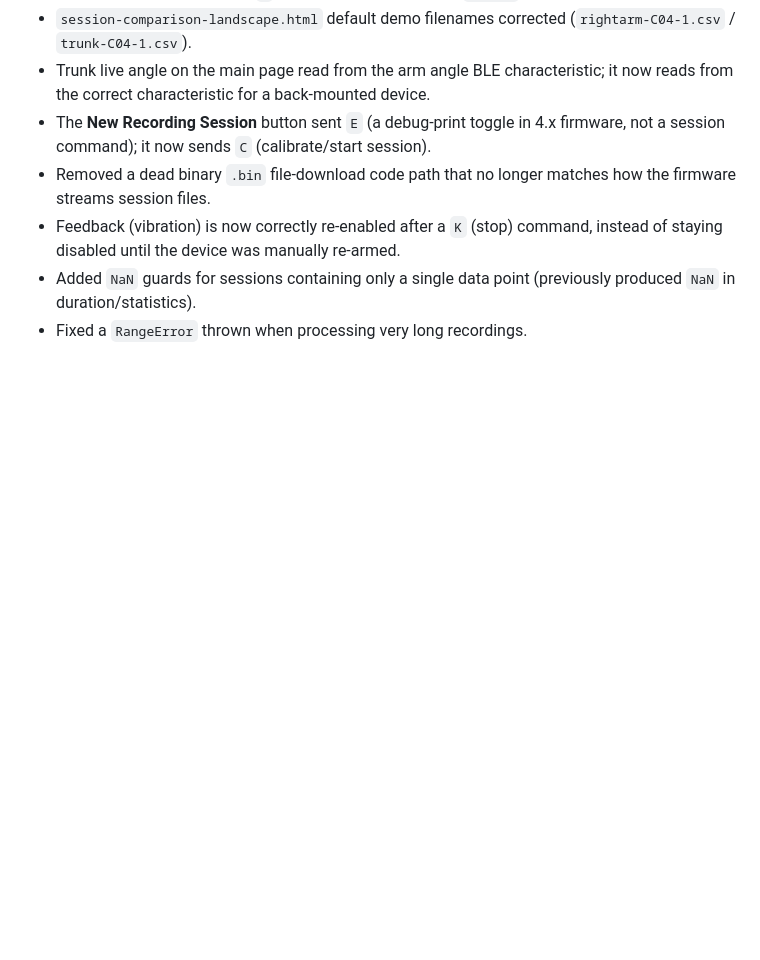
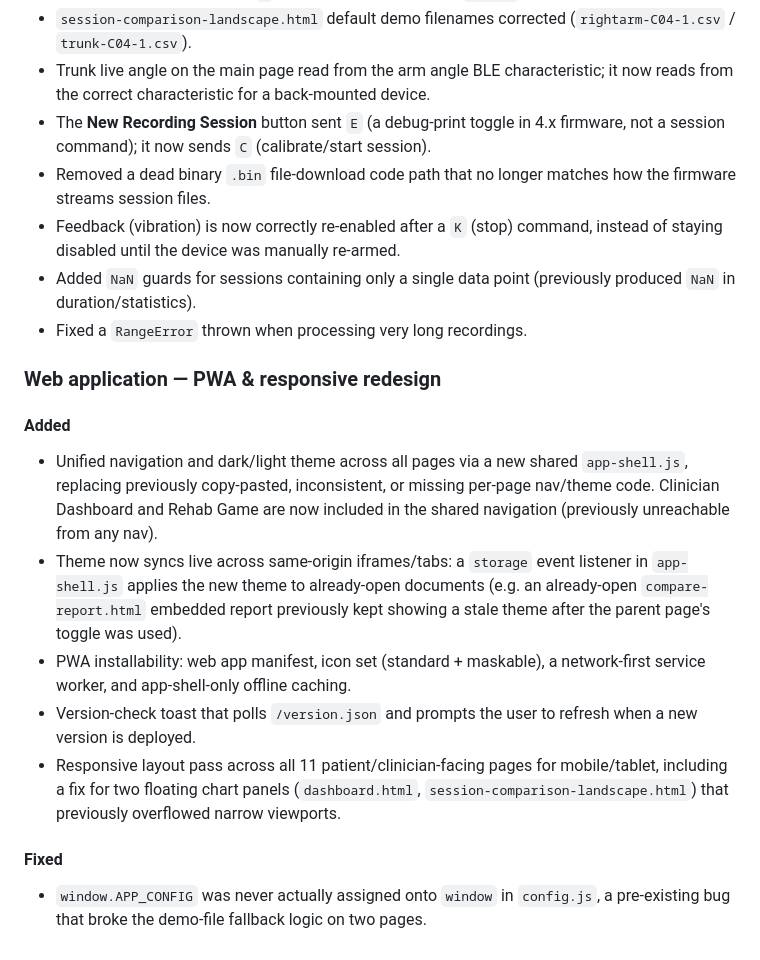
Before and after one commit to farhad-abtahi/wergonic_training, a Markdown page: CHANGELOG.md, the part around the change. Drawn GitHub-style; blank space fills up the shorter version.

```diff
--- a/CHANGELOG.md
+++ b/CHANGELOG.md
@@ -65,3 +65,17 @@ Version is defined in `firmware/version.h` (`FIRMWARE_VERSION`), printed in the
 - Feedback (vibration) is now correctly re-enabled after a `K` (stop) command, instead of staying disabled until the device was manually re-armed.
 - Added `NaN` guards for sessions containing only a single data point (previously produced `NaN` in duration/statistics).
 - Fixed a `RangeError` thrown when processing very long recordings.
+
+### Web application — PWA & responsive redesign
+
+#### Added
+
+- Unified navigation and dark/light theme across all pages via a new shared `app-shell.js`, replacing previously copy-pasted, inconsistent, or missing per-page nav/theme code. Clinician Dashboard and Rehab Game are now included in the shared navigation (previously unreachable from any nav).
+- Theme now syncs live across same-origin iframes/tabs: a `storage` event listener in `app-shell.js` applies the new theme to already-open documents (e.g. an already-open `compare-report.html` embedded report previously kept showing a stale theme after the parent page's toggle was used).
+- PWA installability: web app manifest, icon set (standard + maskable), a network-first service worker, and app-shell-only offline caching.
+- Version-check toast that polls `/version.json` and prompts the user to refresh when a new version is deployed.
+- Responsive layout pass across all 11 patient/clinician-facing pages for mobile/tablet, including a fix for two floating chart panels (`dashboard.html`, `session-comparison-landscape.html`) that previously overflowed narrow viewports.
+
+#### Fixed
+
+- `window.APP_CONFIG` was never actually assigned onto `window` in `config.js`, a pre-existing bug that broke the demo-file fallback logic on two pages.
```
Also changed, not shown: README.md (+18 -0 lines).
